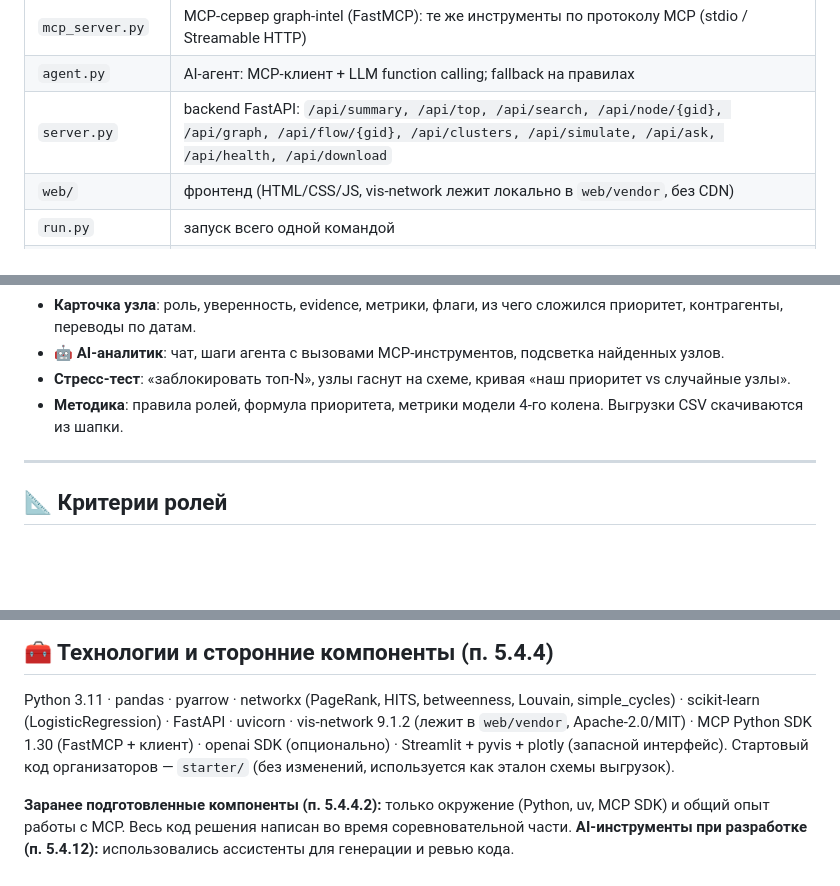
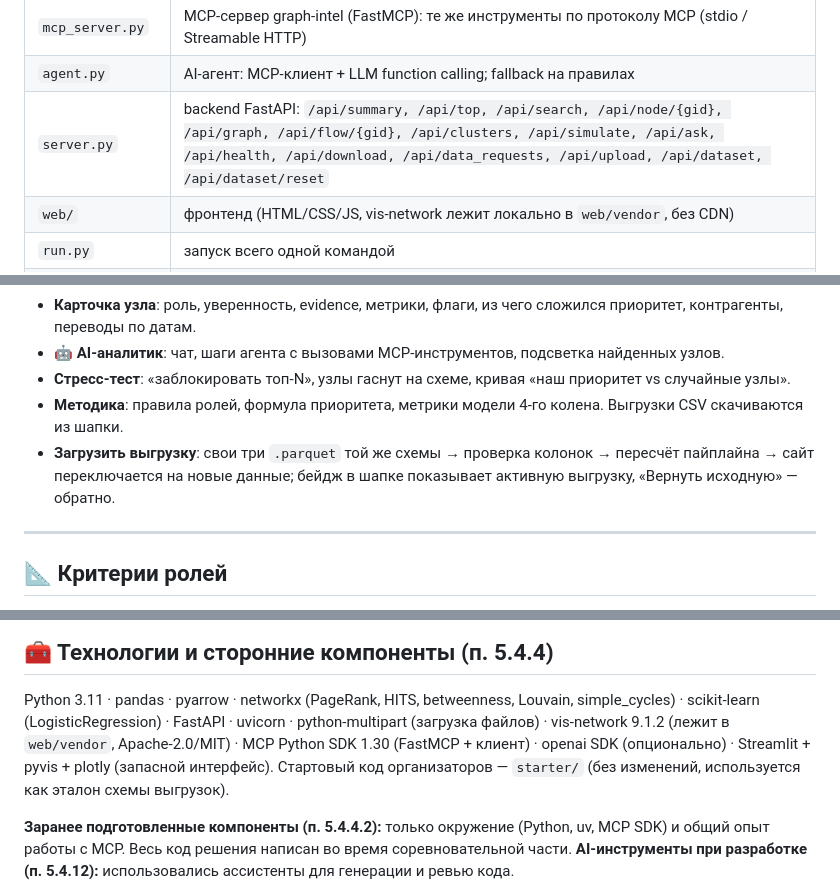
Before and after one commit to BAITC-Hacks/hack-4db729d3-sco-alasha, a Markdown page: README.md, 3 parts joined by grey strips. GitHub-like rendering; blank space fills up the shorter version.

```diff
--- a/README.md
+++ b/README.md
@@ -132,7 +139,7 @@ LLM сама решает, что вызвать, вызовы идут чере
 | `graph_tools.py` | инструменты графа: node_info, node_card, neighbors, trace_money, common_receivers, top_nodes, cluster_info, simulate_removal, data_gaps |
 | `mcp_server.py` | MCP-сервер graph-intel (FastMCP): те же инструменты по протоколу MCP (stdio / Streamable HTTP) |
 | `agent.py` | AI-агент: MCP-клиент + LLM function calling; fallback на правилах |
-| `server.py` | backend FastAPI: `/api/summary, /api/top, /api/search, /api/node/{gid}, /api/graph, /api/flow/{gid}, /api/clusters, /api/simulate, /api/ask, /api/health, /api/download` |
+| `server.py` | backend FastAPI: `/api/summary, /api/top, /api/search, /api/node/{gid}, /api/graph, /api/flow/{gid}, /api/clusters, /api/simulate, /api/ask, /api/health, /api/download, /api/data_requests, /api/upload, /api/dataset, /api/dataset/reset` |
 | `web/` | фронтенд (HTML/CSS/JS, vis-network лежит локально в `web/vendor`, без CDN) |
 | `run.py` | запуск всего одной командой |
 | `explain.py` | справка и пять крупнейших контрагентов по каждому gid из командной строки |
@@ -146,6 +153,7 @@ LLM сама решает, что вызвать, вызовы идут чере
 - **🤖 AI-аналитик**: чат, шаги агента с вызовами MCP-инструментов, подсветка найденных узлов.
 - **Стресс-тест**: «заблокировать топ-N», узлы гаснут на схеме, кривая «наш приоритет vs случайные узлы».
 - **Методика**: правила ролей, формула приоритета, метрики модели 4-го колена. Выгрузки CSV скачиваются из шапки.
+- **Загрузить выгрузку**: свои три `.parquet` той же схемы → проверка колонок → пересчёт пайплайна → сайт переключается на новые данные; бейдж в шапке показывает активную выгрузку, «Вернуть исходную» — обратно.
 
 ---
 
@@ -325,7 +336,7 @@ resources: `graph://methodology`, `graph://node/{gid}`; prompt: `investigate`.
 ## 🧰 Технологии и сторонние компоненты (п. 5.4.4)
 
 Python 3.11 · pandas · pyarrow · networkx (PageRank, HITS, betweenness, Louvain, simple_cycles) · scikit-learn
-(LogisticRegression) · FastAPI · uvicorn · vis-network 9.1.2 (лежит в `web/vendor`, Apache-2.0/MIT) · MCP Python SDK 1.30 (FastMCP + клиент) ·
+(LogisticRegression) · FastAPI · uvicorn · python-multipart (загрузка файлов) · vis-network 9.1.2 (лежит в `web/vendor`, Apache-2.0/MIT) · MCP Python SDK 1.30 (FastMCP + клиент) ·
 openai SDK (опционально) · Streamlit + pyvis + plotly (запасной интерфейс).
 Стартовый код организаторов — `starter/` (без изменений, используется как эталон схемы выгрузок).
 
```
Also changed, not shown: other parts of README.md (+11 -1 lines).
